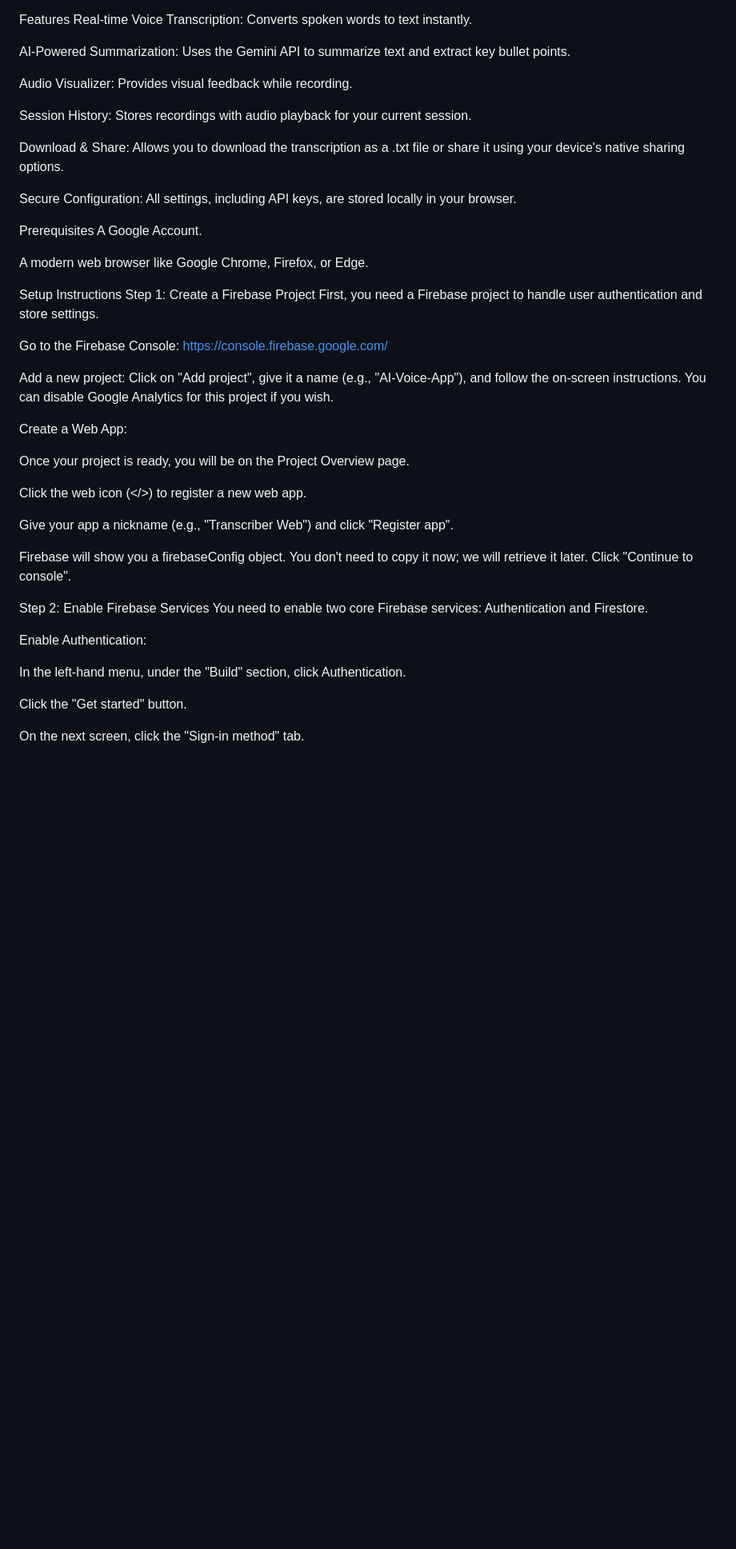
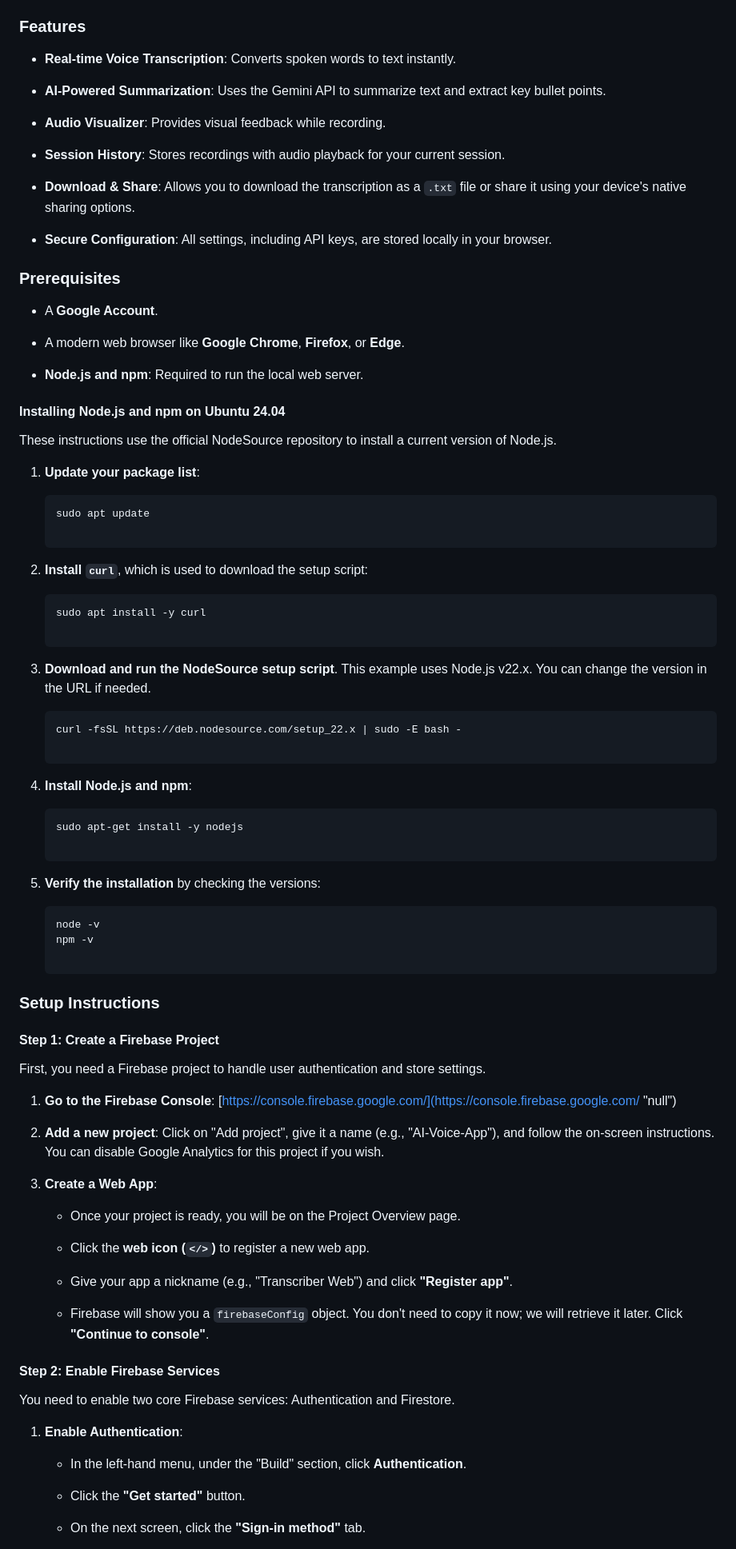
Before and after one commit to mightywomble/voicetranscriber, a Markdown page: README.md, the part around the change printed below. Shown: that part at 80% size. Drawn GitHub-style; blank space fills up the shorter version.

````diff
--- a/README.md
+++ b/README.md
@@ -24,49 +29,100 @@ Introduction
 The AI Voice Transcriber is a web application that records your voice, transcribes it to text in real-time, and provides additional AI-powered tools to summarize and analyze the text. It saves your recordings for the current session and includes an audio visualizer for a dynamic user experience.
 
-Features
-Real-time Voice Transcription: Converts spoken words to text instantly.
+### Features
 
-AI-Powered Summarization: Uses the Gemini API to summarize text and extract key bullet points.
+-   **Real-time Voice Transcription**: Converts spoken words to text instantly.
 
-Audio Visualizer: Provides visual feedback while recording.
+-   **AI-Powered Summarization**: Uses the Gemini API to summarize text and extract key bullet points.
 
-Session History: Stores recordings with audio playback for your current session.
+-   **Audio Visualizer**: Provides visual feedback while recording.
 
-Download & Share: Allows you to download the transcription as a .txt file or share it using your device's native sharing options.
+-   **Session History**: Stores recordings with audio playback for your current session.
 
-Secure Configuration: All settings, including API keys, are stored locally in your browser.
+-   **Download & Share**: Allows you to download the transcription as a `.txt` file or share it using your device's native sharing options.
 
-Prerequisites
-A Google Account.
+-   **Secure Configuration**: All settings, including API keys, are stored locally in your browser.
 
-A modern web browser like Google Chrome, Firefox, or Edge.
 
-Setup Instructions
-Step 1: Create a Firebase Project
+### Prerequisites
+
+-   A **Google Account**.
+
+-   A modern web browser like **Google Chrome**, **Firefox**, or **Edge**.
+
+-   **Node.js and npm**: Required to run the local web server.
+
+
+#### Installing Node.js and npm on Ubuntu 24.04
+
+These instructions use the official NodeSource repository to install a current version of Node.js.
+
+1.  **Update your package list**:
+
+    ```
+    sudo apt update
+
+    ```
+
+2.  **Install `curl`**, which is used to download the setup script:
+
+    ```
+    sudo apt install -y curl
+
+    ```
+
+3.  **Download and run the NodeSource setup script**. This example uses Node.js v22.x. You can change the version in the URL if needed.
+
+    ```
+    curl -fsSL https://deb.nodesource.com/setup_22.x | sudo -E bash -
+
+    ```
+
+4.  **Install Node.js and npm**:
+
+    ```
+    sudo apt-get install -y nodejs
+
+    ```
+
+5.  **Verify the installation** by checking the versions:
+
+    ```
+    node -v
+    npm -v
+
+    ```
+
+
+### Setup Instructions
+
+#### Step 1: Create a Firebase Project
+
 First, you need a Firebase project to handle user authentication and store settings.
 
-Go to the Firebase Console: https://console.firebase.google.com/
+1.  **Go to the Firebase Console**: [https://console.firebase.google.com/](https://console.firebase.google.com/ "null")
 
-Add a new project: Click on "Add project", give it a name (e.g., "AI-Voice-App"), and follow the on-screen instructions. You can disable Google Analytics for this project if you wish.
+2.  **Add a new project**: Click on "Add project", give it a name (e.g., "AI-Voice-App"), and follow the on-screen instructions. You can disable Google Analytics for this project if you wish.
 
-Create a Web App:
+3.  **Create a Web App**:
 
-Once your project is ready, you will be on the Project Overview page.
+    -   Once your project is ready, you will be on the Project Overview page.
 
-Click the web icon (</>) to register a new web app.
+    -   Click the **web icon (`</>`)** to register a new web app.
 
-Give your app a nickname (e.g., "Transcriber Web") and click "Register app".
+    -   Give your app a nickname (e.g., "Transcriber Web") and click **"Register app"**.
 
-Firebase will show you a firebaseConfig object. You don't need to copy it now; we will retrieve it later. Click "Continue to console".
+    -   Firebase will show you a `firebaseConfig` object. You don't need to copy it now; we will retrieve it later. Click **"Continue to console"**.
 
-Step 2: Enable Firebase Services
+
+#### Step 2: Enable Firebase Services
+
 You need to enable two core Firebase services: Authentication and Firestore.
 
-Enable Authentication:
+1.  **Enable Authentication**:
 
-In the left-hand menu, under the "Build" section, click Authentication.
+    -   In the left-hand menu, under the "Build" section, click **Authentication**.
 
-Click the "Get started" button.
+    -   Click the **"Get started"** button.
 
-On the next screen, click the "Sign-in method" tab.
+    -   On the next screen, click the **"Sign-in method"** tab.
 
````
Also changed, not shown: other parts of README.md (+71 -58 lines).
